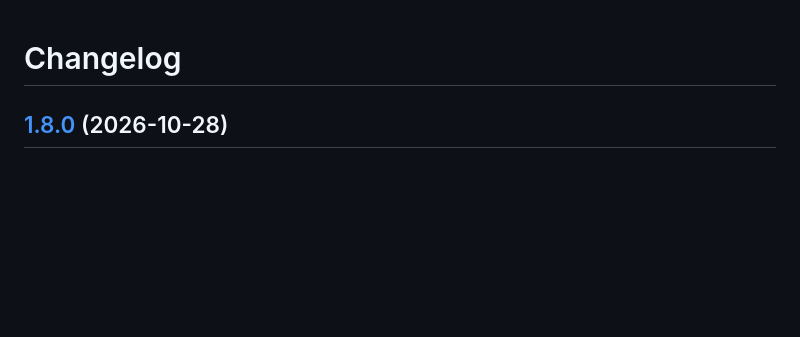
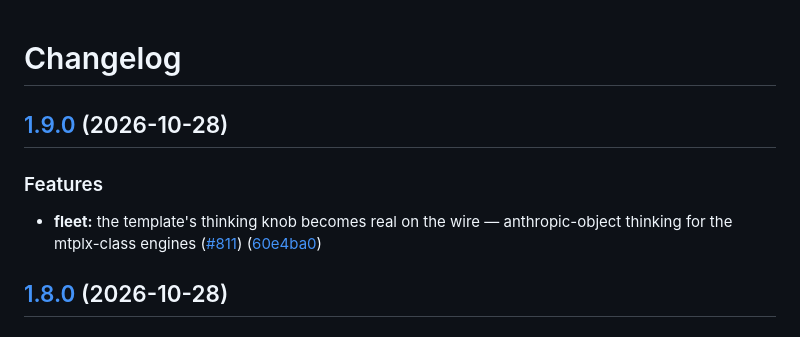
Before and after one commit to tibrezus/harmostes, a Markdown page: CHANGELOG.md, the part around the change. Rendered like a GitHub page; blank space fills up the shorter version.

Commit message:
chore(main): release 1.9.0 (#812)

```diff
--- a/CHANGELOG.md
+++ b/CHANGELOG.md
@@ -1,4 +1,11 @@
 # Changelog
+
+## [1.9.0](https://github.com/tibrezus/harmostes/compare/v1.8.0...v1.9.0) (2026-10-28)
+
+
+### Features
+
+* **fleet:** the template's thinking knob becomes real on the wire — anthropic-object thinking for the mtplx-class engines ([#811](https://github.com/tibrezus/harmostes/issues/811)) ([60e4ba0](https://github.com/tibrezus/harmostes/commit/60e4ba09be6bbb9c2bd25b5ce92943a02ae5b6e0))
 
 ## [1.8.0](https://github.com/tibrezus/harmostes/compare/v1.7.1...v1.8.0) (2026-10-28)
 
```
